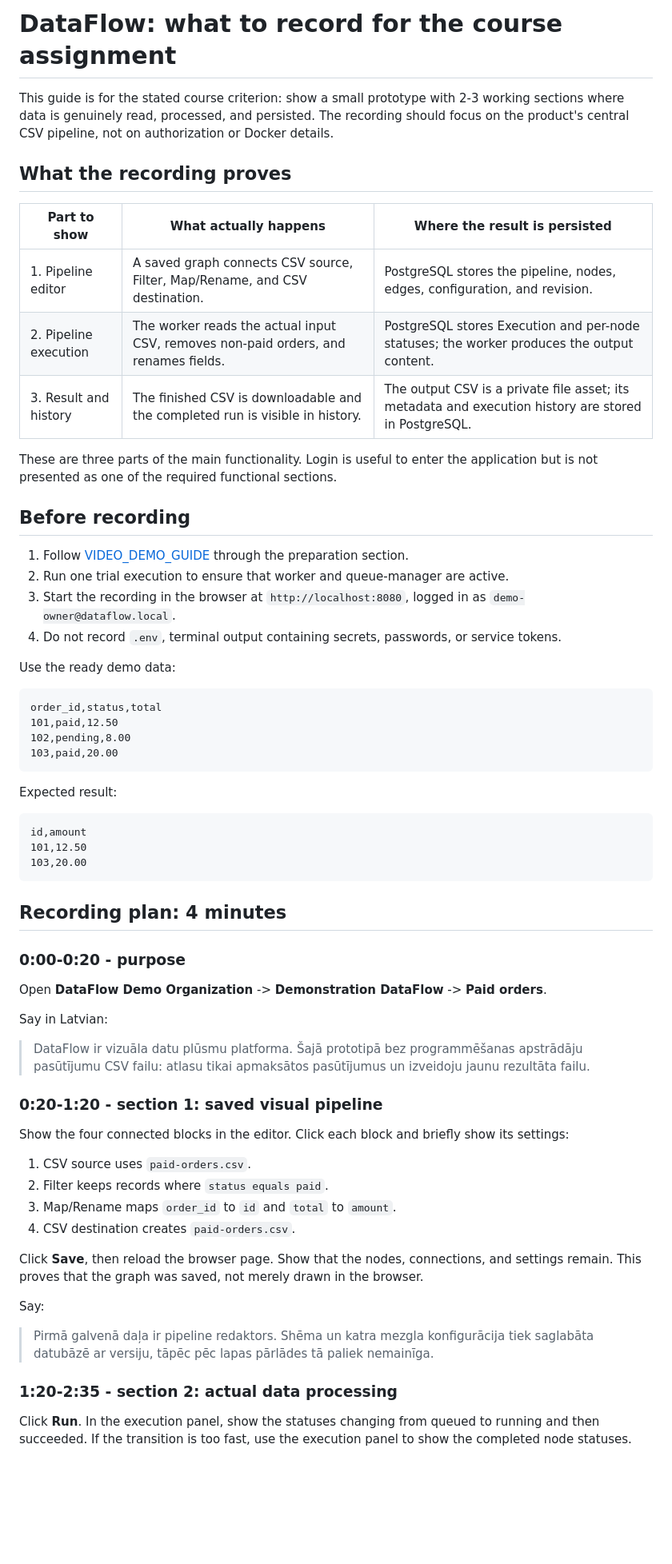
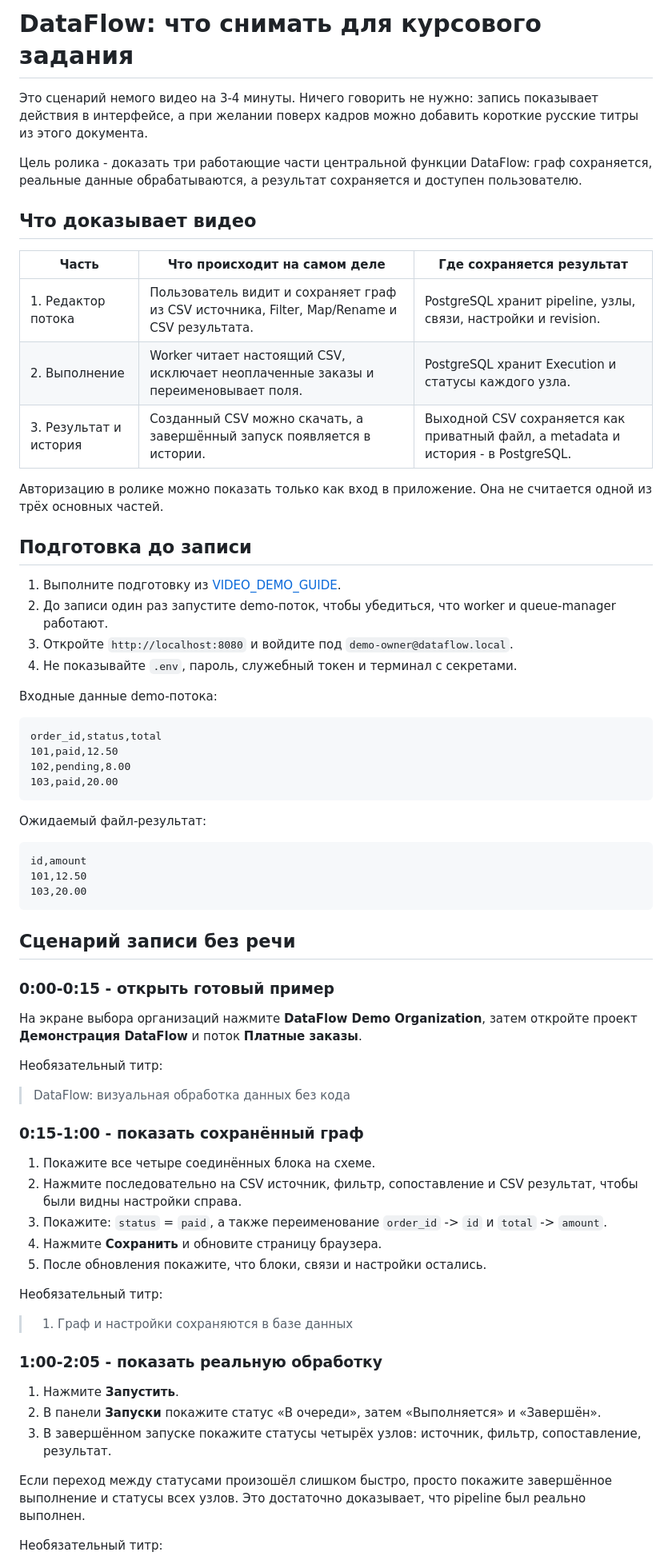
Before and after one commit to artKravcov/DataFlow, a Markdown page: docs/COURSE_VIDEO_GUIDE.md, the part around one of its changes. Shown at 80% size. Drawn GitHub-style; blank space fills up the shorter version.

Commit message:
docs: make course video guide silent and Russian

````diff
--- a/docs/COURSE_VIDEO_GUIDE.md
+++ b/docs/COURSE_VIDEO_GUIDE.md
@@ -1,25 +1,27 @@
-# DataFlow: what to record for the course assignment
+# DataFlow: что снимать для курсового задания
 
-This guide is for the stated course criterion: show a small prototype with 2-3 working sections where data is genuinely read, processed, and persisted. The recording should focus on the product's central CSV pipeline, not on authorization or Docker details.
+Это сценарий немого видео на 3-4 минуты. Ничего говорить не нужно: запись показывает действия в интерфейсе, а при желании поверх кадров можно добавить короткие русские титры из этого документа.
 
-## What the recording proves
+Цель ролика - доказать три работающие части центральной функции DataFlow: граф сохраняется, реальные данные обрабатываются, а результат сохраняется и доступен пользователю.
 
-| Part to show | What actually happens | Where the result is persisted |
+## Что доказывает видео
+
+| Часть | Что происходит на самом деле | Где сохраняется результат |
 |---|---|---|
-| 1. Pipeline editor | A saved graph connects CSV source, Filter, Map/Rename, and CSV destination. | PostgreSQL stores the pipeline, nodes, edges, configuration, and revision. |
-| 2. Pipeline execution | The worker reads the actual input CSV, removes non-paid orders, and renames fields. | PostgreSQL stores Execution and per-node statuses; the worker produces the output content. |
-| 3. Result and history | The finished CSV is downloadable and the completed run is visible in history. | The output CSV is a private file asset; its metadata and execution history are stored in PostgreSQL. |
+| 1. Редактор потока | Пользователь видит и сохраняет граф из CSV источника, Filter, Map/Rename и CSV результата. | PostgreSQL хранит pipeline, узлы, связи, настройки и revision. |
+| 2. Выполнение | Worker читает настоящий CSV, исключает неоплаченные заказы и переименовывает поля. | PostgreSQL хранит Execution и статусы каждого узла. |
+| 3. Результат и история | Созданный CSV можно скачать, а завершённый запуск появляется в истории. | Выходной CSV сохраняется как приватный файл, а metadata и история - в PostgreSQL. |
 
-These are three parts of the main functionality. Login is useful to enter the application but is not presented as one of the required functional sections.
+Авторизацию в ролике можно показать только как вход в приложение. Она не считается одной из трёх основных частей.
 
-## Before recording
+## Подготовка до записи
 
-1. Follow [VIDEO_DEMO_GUIDE](VIDEO_DEMO_GUIDE.md) through the preparation section.
-2. Run one trial execution to ensure that worker and queue-manager are active.
-3. Start the recording in the browser at `http://localhost:8080`, logged in as `demo-owner@dataflow.local`.
-4. Do not record `.env`, terminal output containing secrets, passwords, or service tokens.
+1. Выполните подготовку из [VIDEO_DEMO_GUIDE](VIDEO_DEMO_GUIDE.md).
+2. До записи один раз запустите demo-поток, чтобы убедиться, что worker и queue-manager работают.
+3. Откройте `http://localhost:8080` и войдите под `demo-owner@dataflow.local`.
+4. Не показывайте `.env`, пароль, служебный токен и терминал с секретами.
 
-Use the ready demo data:
+Входные данные demo-потока:
 
 ```csv
 order_id,status,total
@@ -28,7 +30,7 @@ order_id,status,total
 103,paid,20.00
 ```
 
-Expected result:
+Ожидаемый файл-результат:
 
 ```csv
 id,amount
@@ -36,32 +38,35 @@ id,amount
 103,20.00
 ```
 
-## Recording plan: 4 minutes
+## Сценарий записи без речи
 
-### 0:00-0:20 - purpose
+### 0:00-0:15 - открыть готовый пример
 
-Open **DataFlow Demo Organization** -> **Demonstration DataFlow** -> **Paid orders**.
+На экране выбора организаций нажмите **DataFlow Demo Organization**, затем откройте проект **Демонстрация DataFlow** и поток **Платные заказы**.
 
-Say in Latvian:
+Необязательный титр:
 
-> DataFlow ir vizuāla datu plūsmu platforma. Šajā prototipā bez programmēšanas apstrādāju pasūtījumu CSV failu: atlasu tikai apmaksātos pasūtījumus un izveidoju jaunu rezultāta failu.
+> DataFlow: визуальная обработка данных без кода
 
-### 0:20-1:20 - section 1: saved visual pipeline
+### 0:15-1:00 - показать сохранённый граф
 
-Show the four connected blocks in the editor. Click each block and briefly show its settings:
+1. Покажите все четыре соединённых блока на схеме.
+2. Нажмите последовательно на CSV источник, фильтр, сопоставление и CSV результат, чтобы были видны настройки справа.
+3. Покажите: `status` = `paid`, а также переименование `order_id` -> `id` и `total` -> `amount`.
+4. Нажмите **Сохранить** и обновите страницу браузера.
+5. После обновления покажите, что блоки, связи и настройки остались.
 
-1. CSV source uses `paid-orders.csv`.
-2. Filter keeps records where `status equals paid`.
-3. Map/Rename maps `order_id` to `id` and `total` to `amount`.
-4. CSV destination creates `paid-orders.csv`.
+Необязательный титр:
 
-Click **Save**, then reload the browser page. Show that the nodes, connections, and settings remain. This proves that the graph was saved, not merely drawn in the browser.
+> 1. Граф и настройки сохраняются в базе данных
 
-Say:
+### 1:00-2:05 - показать реальную обработку
 
-> Pirmā galvenā daļa ir pipeline redaktors. Shēma un katra mezgla konfigurācija tiek saglabāta datubāzē ar versiju, tāpēc pēc lapas pārlādes tā paliek nemainīga.
+1. Нажмите **Запустить**.
+2. В панели **Запуски** покажите статус «В очереди», затем «Выполняется» и «Завершён».
+3. В завершённом запуске покажите статусы четырёх узлов: источник, фильтр, сопоставление, результат.
 
-### 1:20-2:35 - section 2: actual data processing
+Если переход между статусами произошёл слишком быстро, просто покажите завершённое выполнение и статусы всех узлов. Это достаточно доказывает, что pipeline был реально выполнен.
 
-Click **Run**. In the execution panel, show the statuses changing from queued to running and then succeeded. If the transition is too fast, use the execution panel to show the completed node statuses.
+Необязательный титр:
 
````
Also changed, not shown: other parts of docs/COURSE_VIDEO_GUIDE.md (+24 -23 lines), docs/VIDEO_DEMO_GUIDE.md (+1 -1 lines).
